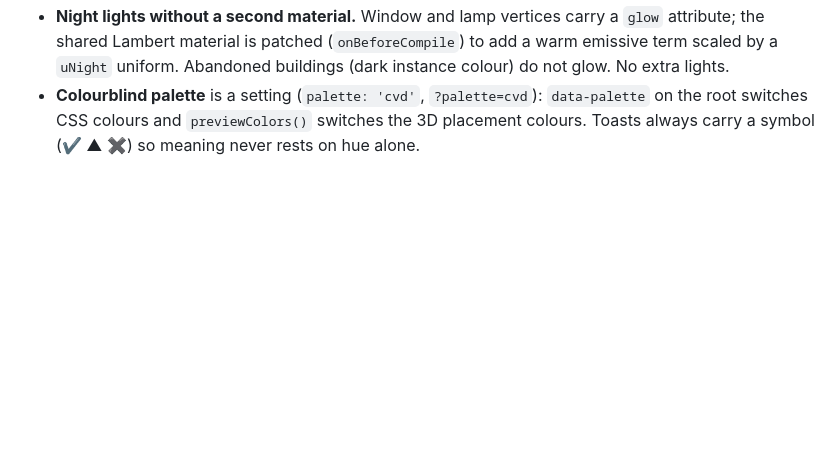
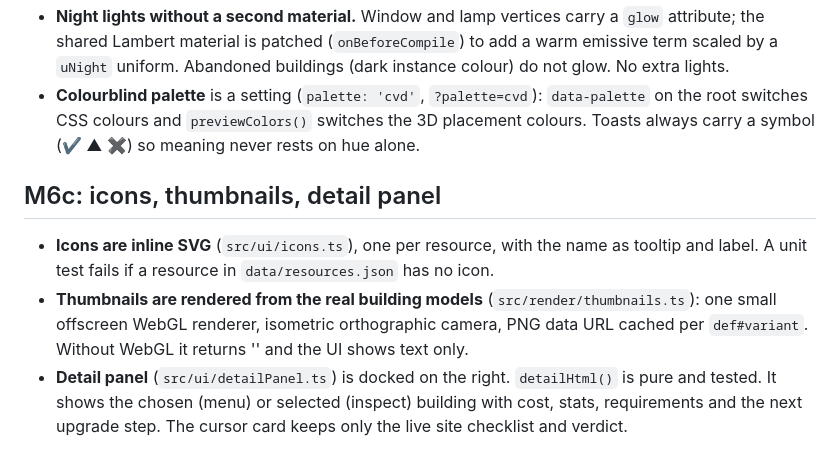
Before and after one commit to NDLong1601/myriad-towns, a Markdown page: docs/adr/ADR-006-ambience.md, the part around the change. GitHub-like rendering; blank space fills up the shorter version.

```diff
--- a/docs/adr/ADR-006-ambience.md
+++ b/docs/adr/ADR-006-ambience.md
@@ -44,3 +44,14 @@ The debug API has `timeOfDay(fixed?)` and `audio()`.
 - **Colourblind palette** is a setting (`palette: 'cvd'`, `?palette=cvd`): `data-palette` on the root
   switches CSS colours and `previewColors()` switches the 3D placement colours. Toasts always carry a
   symbol (✔ ▲ ✖) so meaning never rests on hue alone.
+
+## M6c: icons, thumbnails, detail panel
+
+- **Icons are inline SVG** (`src/ui/icons.ts`), one per resource, with the name as tooltip and label.
+  A unit test fails if a resource in `data/resources.json` has no icon.
+- **Thumbnails are rendered from the real building models** (`src/render/thumbnails.ts`): one small
+  offscreen WebGL renderer, isometric orthographic camera, PNG data URL cached per `def#variant`.
+  Without WebGL it returns '' and the UI shows text only.
+- **Detail panel** (`src/ui/detailPanel.ts`) is docked on the right. `detailHtml()` is pure and tested.
+  It shows the chosen (menu) or selected (inspect) building with cost, stats, requirements and the
+  next upgrade step. The cursor card keeps only the live site checklist and verdict.
```
Also changed, not shown: README.md (+15 -1 lines), docs/images/ui-build.jpg (added), docs/images/ui-inspect.jpg (added), docs/images/ui-menu.jpg (added), docs/images/ui-resources.jpg (added), 13 other files.
